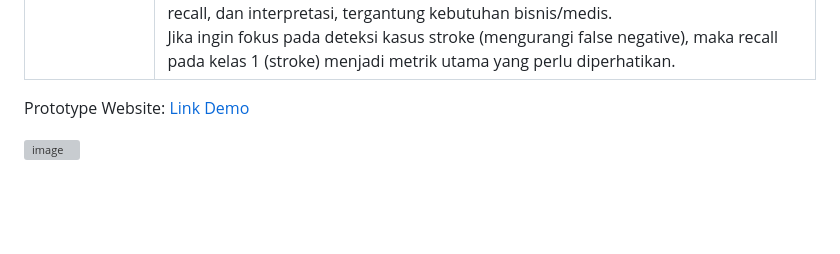
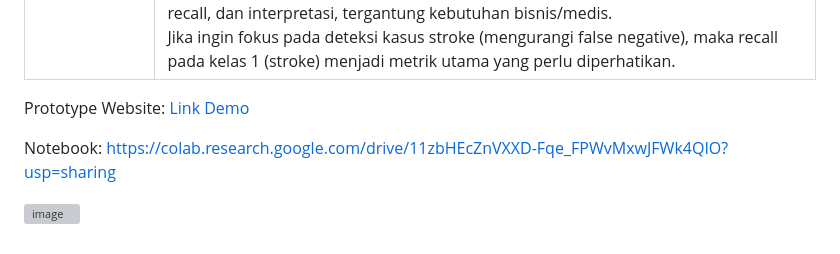
Before and after one commit to dinarrahman30/Stroke-Risk-Prediction, a Markdown page: README.md, the part around the change. Rendered like a GitHub page; blank space fills up the shorter version; grey boxes are pictures that could not be loaded.

```diff
--- a/README.md
+++ b/README.md
@@ -15,4 +15,6 @@ Nama: Dinar Wahyu Rahman
 
 Prototype Website: <a href="https://stroke-risk-prediction-web.up.railway.app/ " target="_blank">Link Demo</a>
 
+Notebook: https://colab.research.google.com/drive/11zbHEcZnVXXD-Fqe_FPWvMxwJFWk4QIO?usp=sharing
+
 ![image](https://github.com/user-attachments/assets/cc42a7a5-0a7b-4f0d-9b81-9b20f4bf7a1b)
```
